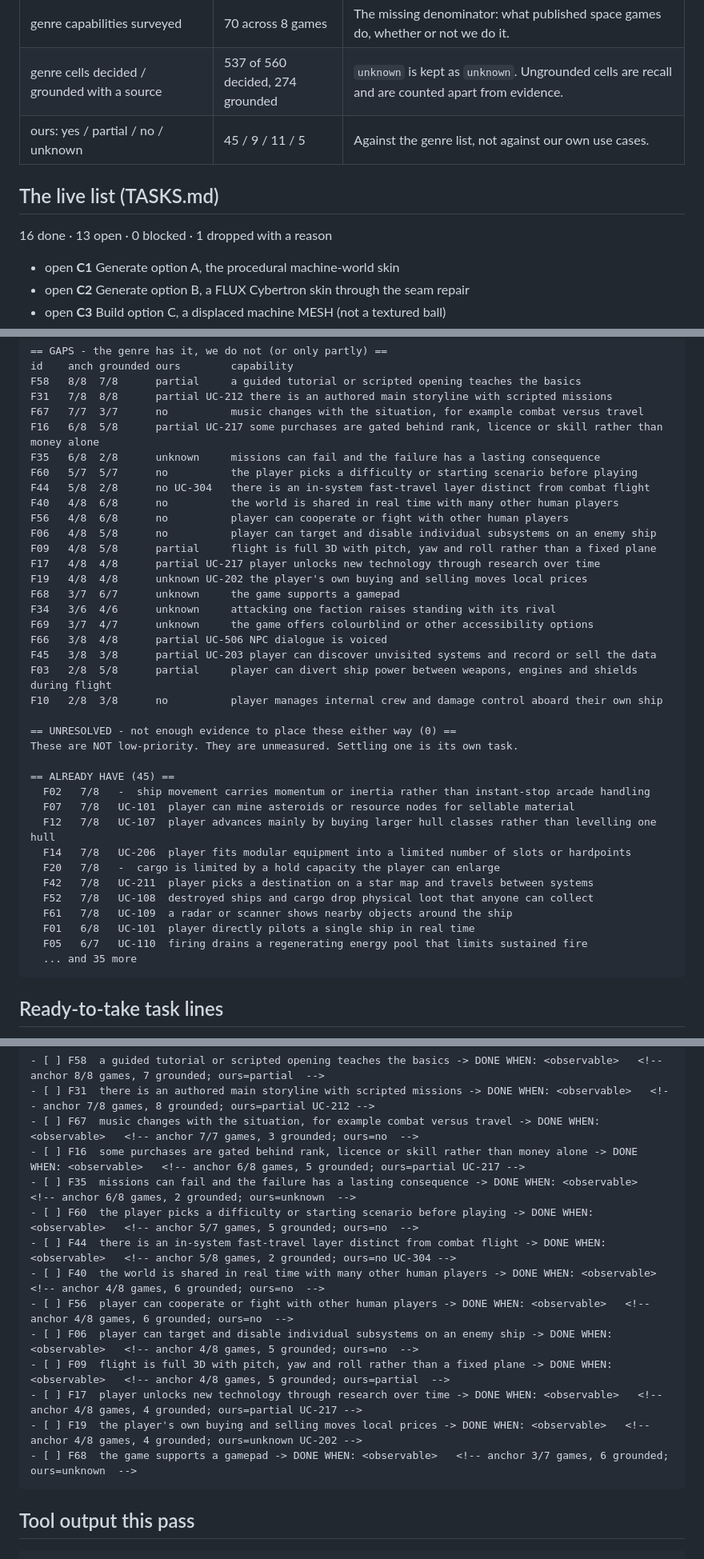
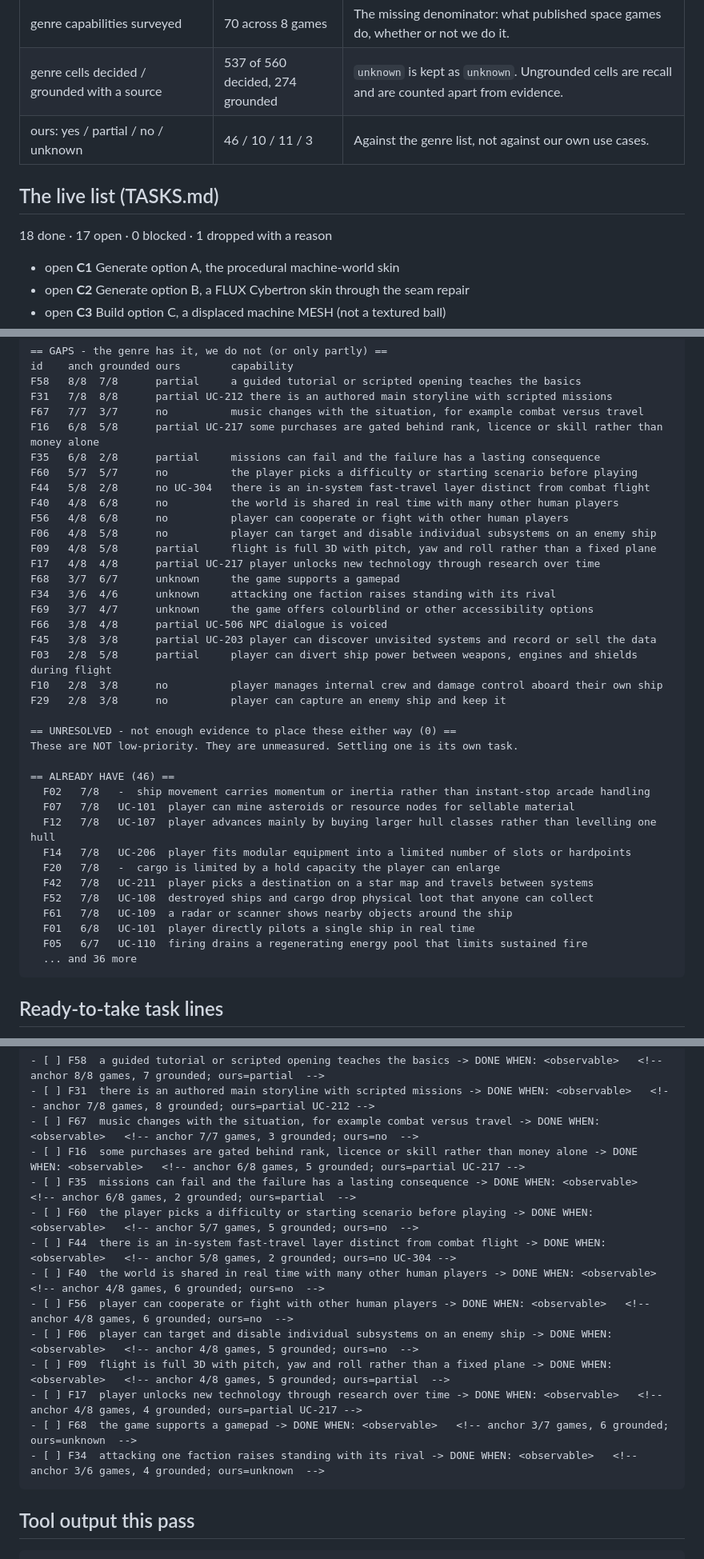
Before and after one commit to rj45Thompson/starfighter, a Markdown page: GAME_UPGRADES.md, 3 parts joined by grey strips. Shown at 80% size. Rendered like a GitHub page.

Commit message:
Refresh the upgrade report after the worker settled two unknown cells
The worker's first two iterations moved the `ours` tally by reading code rather than
guessing: F35 (missions can fail with lasting consequence) settled to partial, F19
(the player's own trades move local prices) settled to yes. Unknowns 5 -> 3.

ours now: 46 yes / 10 partial / 11 no / 3 unknown, against 70 surveyed genre
capabilities. Three unknown cells remain - F34, F68, F69 - and those are unmeasured,
not absent, which is the distinction the whole ranking exists to keep.

Co-Authored-By: Claude Opus 5 <noreply@anthropic.com>

````diff
--- a/GAME_UPGRADES.md
+++ b/GAME_UPGRADES.md
@@ -12,11 +12,11 @@ rather than as a confident wrong number.
 | modules in the class model | 54 | Regex-extracted from source. A module that exposes its API through a parameter alias instead of `window.NAME` is invisible to it. |
 | genre capabilities surveyed | 70 across 8 games | The missing denominator: what published space games do, whether or not we do it. |
 | genre cells decided / grounded with a source | 537 of 560 decided, 274 grounded | `unknown` is kept as `unknown`. Ungrounded cells are recall and are counted apart from evidence. |
-| ours: yes / partial / no / unknown | 45 / 9 / 11 / 5 | Against the genre list, not against our own use cases. |
+| ours: yes / partial / no / unknown | 46 / 10 / 11 / 3 | Against the genre list, not against our own use cases. |
 
 ## The live list (TASKS.md)
 
-16 done · 13 open · 0 blocked · 1 dropped with a reason
+18 done · 17 open · 0 blocked · 1 dropped with a reason
 
 - open **C1** Generate option A, the procedural machine-world skin
 - open **C2** Generate option B, a FLUX Cybertron skin through the seam repair
@@ -52,7 +52,7 @@ F58   8/8  7/8      partial     a guided tutorial or scripted opening teaches th
 F31   7/8  8/8      partial UC-212 there is an authored main storyline with scripted missions
 F67   7/7  3/7      no          music changes with the situation, for example combat versus travel
 F16   6/8  5/8      partial UC-217 some purchases are gated behind rank, licence or skill rather than money alone
-F35   6/8  2/8      unknown     missions can fail and the failure has a lasting consequence
+F35   6/8  2/8      partial     missions can fail and the failure has a lasting consequence
 F60   5/7  5/7      no          the player picks a difficulty or starting scenario before playing
 F44   5/8  2/8      no UC-304   there is an in-system fast-travel layer distinct from combat flight
 F40   4/8  6/8      no          the world is shared in real time with many other human players
@@ -60,7 +60,6 @@ F56   4/8  6/8      no          player can cooperate or fight with other human p
 F06   4/8  5/8      no          player can target and disable individual subsystems on an enemy ship
 F09   4/8  5/8      partial     flight is full 3D with pitch, yaw and roll rather than a fixed plane
 F17   4/8  4/8      partial UC-217 player unlocks new technology through research over time
-F19   4/8  4/8      unknown UC-202 the player's own buying and selling moves local prices
 F68   3/7  6/7      unknown     the game supports a gamepad
 F34   3/6  4/6      unknown     attacking one faction raises standing with its rival
 F69   3/7  4/7      unknown     the game offers colourblind or other accessibility options
@@ -68,11 +67,12 @@ F66   3/8  4/8      partial UC-506 NPC dialogue is voiced
 F45   3/8  3/8      partial UC-203 player can discover unvisited systems and record or sell the data
 F03   2/8  5/8      partial     player can divert ship power between weapons, engines and shields during flight
 F10   2/8  3/8      no          player manages internal crew and damage control aboard their own ship
+F29   2/8  3/8      no          player can capture an enemy ship and keep it
 
 == UNRESOLVED - not enough evidence to place these either way (0) ==
 These are NOT low-priority. They are unmeasured. Settling one is its own task.
 
-== ALREADY HAVE (45) ==
+== ALREADY HAVE (46) ==
   F02   7/8   -  ship movement carries momentum or inertia rather than instant-stop arcade handling
   F07   7/8   UC-101  player can mine asteroids or resource nodes for sellable material
   F12   7/8   UC-107  player advances mainly by buying larger hull classes rather than levelling one hull
@@ -83,7 +83,7 @@ These are NOT low-priority. They are unmeasured. Settling one is its own task.
   F61   7/8   UC-109  a radar or scanner shows nearby objects around the ship
   F01   6/8   UC-101  player directly pilots a single ship in real time
   F05   6/7   UC-110  firing drains a regenerating energy pool that limits sustained fire
-  ... and 35 more
+  ... and 36 more
 ```
 
 ## Ready-to-take task lines
@@ -97,7 +97,7 @@ Paste into TASKS.md and give each one an observable before starting it.
 - [ ] F31  there is an authored main storyline with scripted missions -> DONE WHEN: <observable>   <!-- anchor 7/8 games, 8 grounded; ours=partial UC-212 -->
 - [ ] F67  music changes with the situation, for example combat versus travel -> DONE WHEN: <observable>   <!-- anchor 7/7 games, 3 grounded; ours=no  -->
 - [ ] F16  some purchases are gated behind rank, licence or skill rather than money alone -> DONE WHEN: <observable>   <!-- anchor 6/8 games, 5 grounded; ours=partial UC-217 -->
-- [ ] F35  missions can fail and the failure has a lasting consequence -> DONE WHEN: <observable>   <!-- anchor 6/8 games, 2 grounded; ours=unknown  -->
+- [ ] F35  missions can fail and the failure has a lasting consequence -> DONE WHEN: <observable>   <!-- anchor 6/8 games, 2 grounded; ours=partial  -->
 - [ ] F60  the player picks a difficulty or starting scenario before playing -> DONE WHEN: <observable>   <!-- anchor 5/7 games, 5 grounded; ours=no  -->
 - [ ] F44  there is an in-system fast-travel layer distinct from combat flight -> DONE WHEN: <observable>   <!-- anchor 5/8 games, 2 grounded; ours=no UC-304 -->
 - [ ] F40  the world is shared in real time with many other human players -> DONE WHEN: <observable>   <!-- anchor 4/8 games, 6 grounded; ours=no  -->
@@ -105,8 +105,8 @@ Paste into TASKS.md and give each one an observable before starting it.
 - [ ] F06  player can target and disable individual subsystems on an enemy ship -> DONE WHEN: <observable>   <!-- anchor 4/8 games, 5 grounded; ours=no  -->
 - [ ] F09  flight is full 3D with pitch, yaw and roll rather than a fixed plane -> DONE WHEN: <observable>   <!-- anchor 4/8 games, 5 grounded; ours=partial  -->
 - [ ] F17  player unlocks new technology through research over time -> DONE WHEN: <observable>   <!-- anchor 4/8 games, 4 grounded; ours=partial UC-217 -->
-- [ ] F19  the player's own buying and selling moves local prices -> DONE WHEN: <observable>   <!-- anchor 4/8 games, 4 grounded; ours=unknown UC-202 -->
 - [ ] F68  the game supports a gamepad -> DONE WHEN: <observable>   <!-- anchor 3/7 games, 6 grounded; ours=unknown  -->
+- [ ] F34  attacking one faction raises standing with its rival -> DONE WHEN: <observable>   <!-- anchor 3/6 games, 4 grounded; ours=unknown  -->
 ```
 
 ## Tool output this pass
````
Also changed, not shown: other parts of GAME_UPGRADES.md (+1 -1 lines).
